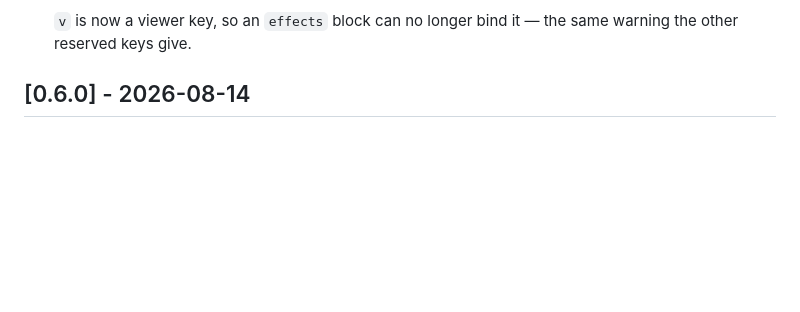
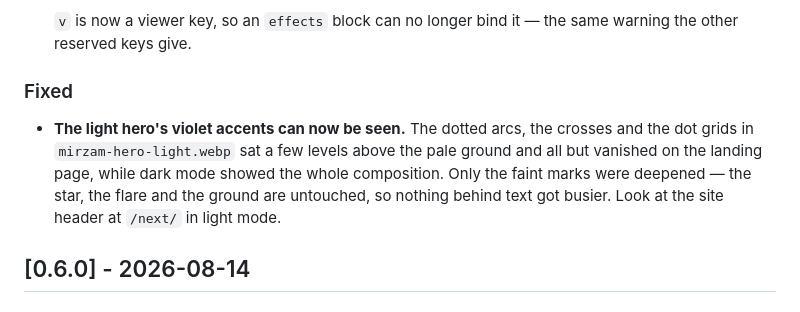
Before and after one commit to ayatough/Mirzam, a Markdown page: CHANGELOG.md, the part around the change. GitHub-like rendering; blank space fills up the shorter version.

Commit message:
Record the light-hero accent fix under [Unreleased]
The hero adjustment landed without its changelog line, and /next/ renders
that section as the only pre-release summary of a change, so the fix was
invisible exactly where the author reviews it.

Co-Authored-By: Claude Fable 5 <noreply@anthropic.com>
Claude-Session: https://claude.ai/code/session_0142R79tnhdrGbKWqzvhDDmV

```diff
--- a/CHANGELOG.md
+++ b/CHANGELOG.md
@@ -47,6 +47,14 @@ markup**. See [docs/development.md](docs/development.md#versioning) for the poli
 
   `v` is now a viewer key, so an `effects` block can no longer bind it — the
   same warning the other reserved keys give.
+
+### Fixed
+- **The light hero's violet accents can now be seen.** The dotted arcs, the
+  crosses and the dot grids in `mirzam-hero-light.webp` sat a few levels above
+  the pale ground and all but vanished on the landing page, while dark mode
+  showed the whole composition. Only the faint marks were deepened — the star,
+  the flare and the ground are untouched, so nothing behind text got busier.
+  Look at the site header at `/next/` in light mode.
 
 ## [0.6.0] - 2026-08-14
 
```
